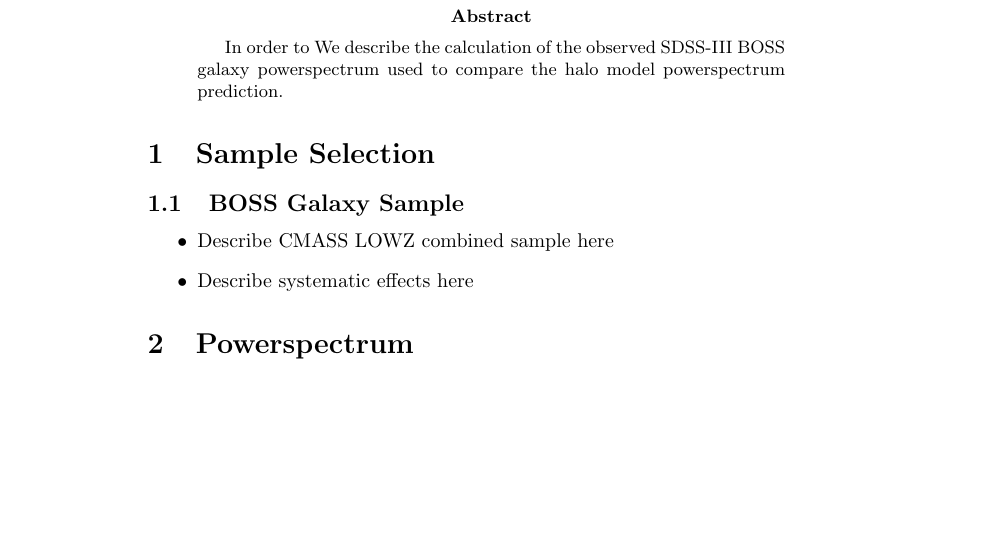
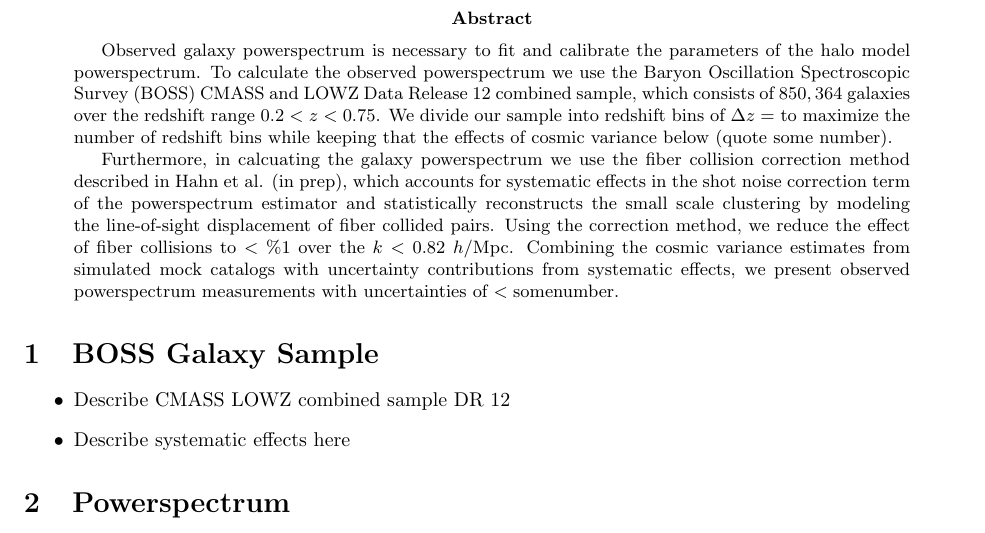
Before and after one commit to kilianbreathnach/PkABC, a LaTeX paper (tex/observed_pk/observed_pk.tex): part of the page, cut so that both start at the same text, the shorter picture padded with empty space. Compiled offline with pdfLaTeX.

Commit message:
Rough abstract of observed_pk added

```diff
--- a/tex/observed_pk/observed_pk.tex
+++ b/tex/observed_pk/observed_pk.tex
@@ -1,6 +1,7 @@
 \documentclass{article}
 
 %define general packages
+\usepackage{fullpage}
 \usepackage{epsfig}
 \usepackage{amsmath}
 \usepackage{natbib}
@@ -18,13 +19,30 @@
 \author{ChangHoon Hahn, Mohammadjavad Vakili, Kilian Walsh}
 
 \begin{abstract}
-In order to We describe the calculation of the observed SDSS-III BOSS galaxy powerspectrum used to compare the halo model powerspectrum prediction.
+Observed galaxy powerspectrum is necessary to fit and calibrate the parameters
+of the halo model powerspectrum. To calculate the observed powerspectrum we use
+the Baryon Oscillation Spectroscopic Survey (BOSS) CMASS and LOWZ Data Release 12
+combined sample, which consists of $850,364$ galaxies over the redshift range
+$0.2 < z < 0.75$. We divide our sample into redshift bins of $\Delta z = $ to
+maximize the number of redshift bins while keeping that the effects of cosmic
+variance below (quote some number).
+% Motivate the reason why we want more redshift bins
+
+Furthermore, in calcuating the galaxy powerspectrum we use
+the fiber collision correction method described in Hahn et al. (in prep), which
+accounts for systematic effects in the shot noise correction term of the
+powerspectrum estimator and statistically reconstructs the small scale clustering
+by modeling the line-of-sight displacement of fiber collided pairs. Using the
+correction method, we reduce the effect of fiber collisions to $<\% 1$ over the
+$k < 0.82\;h/\mathrm{Mpc}$. Combining the cosmic variance estimates from simulated
+mock catalogs with uncertainty contributions from systematic effects, we present
+observed powerspectrum measurements with uncertainties of $< \mathrm{somenumber}$.
 \end{abstract}
 
-\section{Sample Selection}
-\subsection{BOSS Galaxy Sample} \label{sec:cmasslowz}
+\section{BOSS Galaxy Sample} \label{sec:cmasslowz}
+
 \begin{itemize}
-\item Describe CMASS LOWZ combined sample here
+\item Describe CMASS LOWZ combined sample DR 12
 \item Describe systematic effects here
 \end{itemize}
 
```
Also changed, not shown: tex/observed_pk/observed_pk.pdf, 2 other files.
